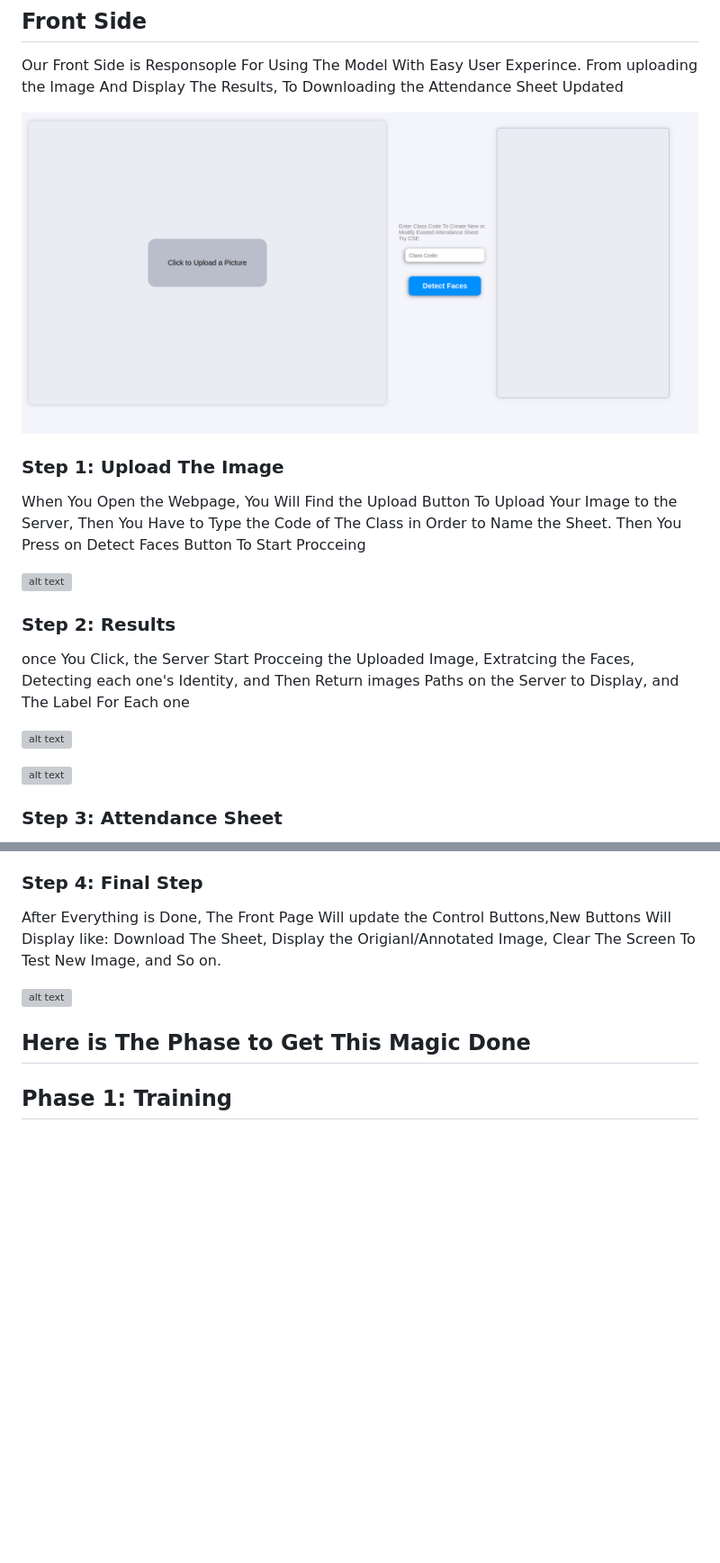
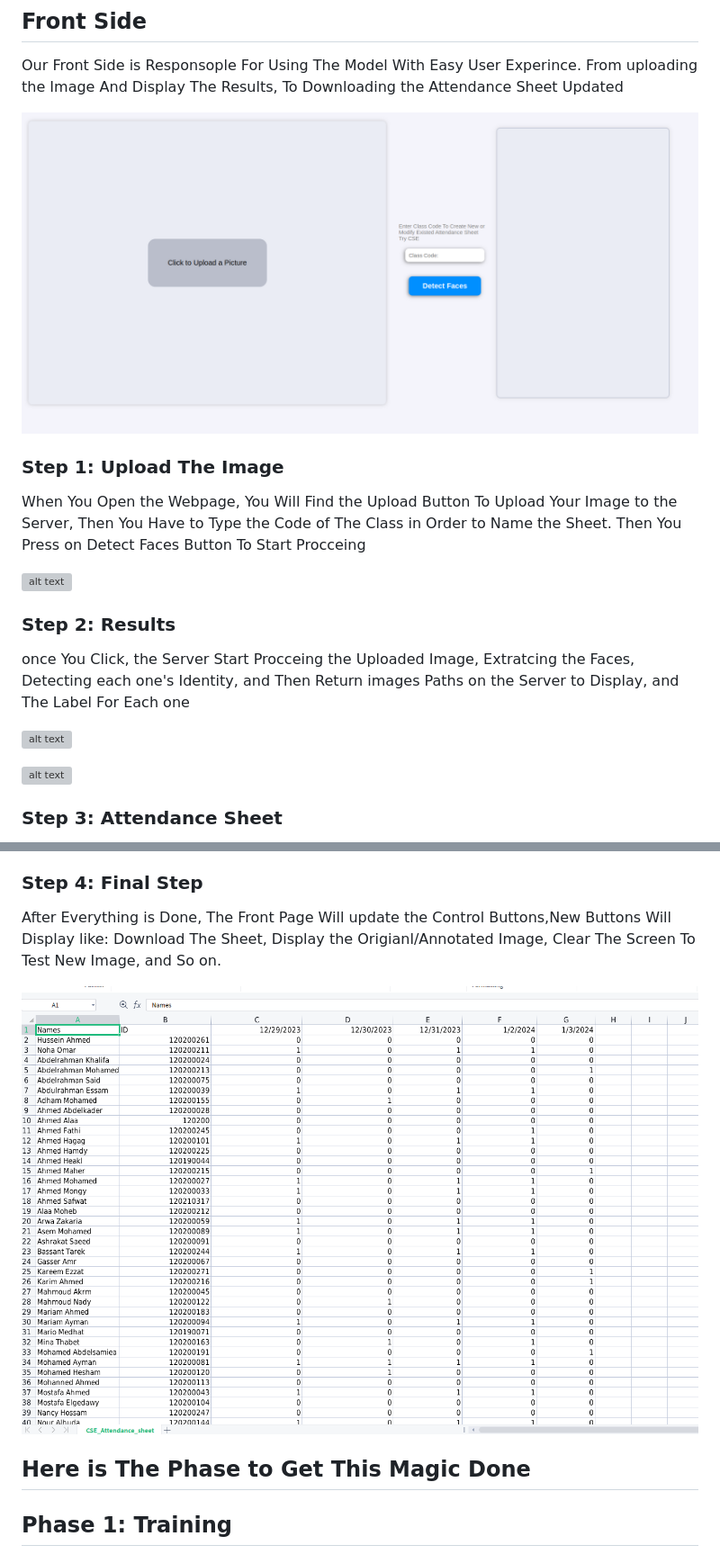
Before and after one commit to omarahmedelnemr/Attendance-Capture, a Markdown page: readme.md, 2 parts joined by grey strips. Shown at 90% size. Rendered like a GitHub page; blank space fills up the shorter version; grey boxes are pictures that could not be loaded.

Commit message:
image Edit

```diff
--- a/readme.md
+++ b/readme.md
@@ -6,7 +6,7 @@ The Project is About Taking Class Attendance With only a Photo of the Class, it'
 
 Our Front Side is Responsople For Using The Model With Easy User Experince. From uploading the Image And Display The Results, To Downloading the Attendance Sheet Updated
 
-![alt text](https://github.com/omarahmedelnemr/Attendance-Capture/blob/056dfc3e55f679ce8ae7a7d00784c0f51a610453/templates/Webpage%20Preview.png)
+![alt text](https://github.com/omarahmedelnemr/Attendance-Capture/blob/5e118be915c85323d4da61c59f4128445043454e/templates/Webpage%20Preview.png)
 
 ### Step 1: Upload The Image
 
@@ -30,7 +30,7 @@ Along side with Detetcing the Student Names, The Server take the Class code and
 
 After Everything is Done, The Front Page Will update the Control Buttons,New Buttons Will Display like: Download The Sheet, Display the Origianl/Annotated Image, Clear The Screen To Test New Image, and So on.
 
-![alt text](https://github.com/omarahmedelnemr/Attendance-Capture/blob/056dfc3e55f679ce8ae7a7d00784c0f51a610453/templates/Sheet%Image.png)
+![alt text](https://github.com/omarahmedelnemr/Attendance-Capture/blob/5e118be915c85323d4da61c59f4128445043454e/templates/Sheet%20Image.png)
 
 ## Here is The Phase to Get This Magic Done
 
```
Also changed, not shown: other parts of readme.md (+3 -3 lines).
